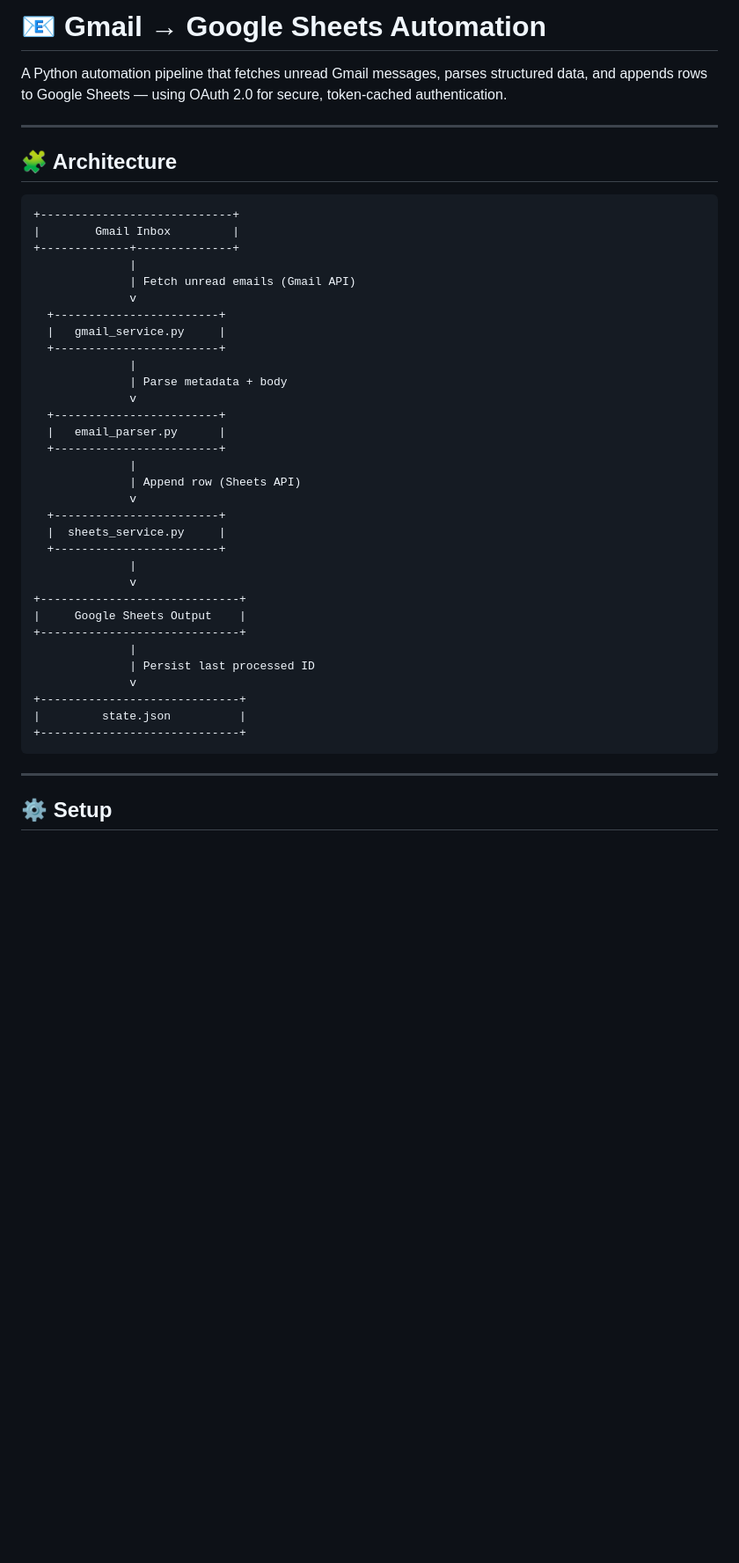
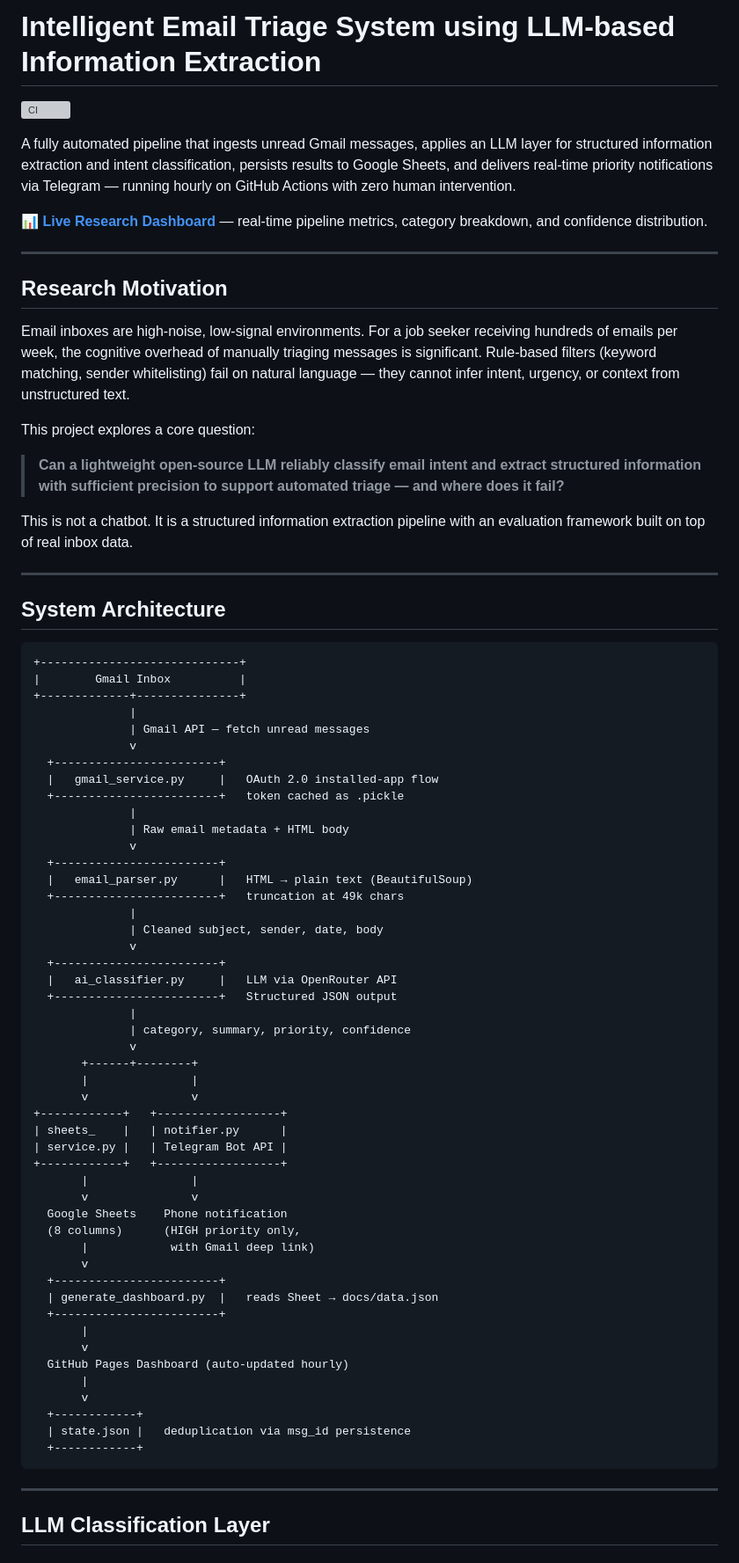
Before and after one commit to thushanksachin10/MailMind, a Markdown page: README.md, the part around one of its changes. Shown at 88% size. GitHub-like rendering; blank space fills up the shorter version; grey boxes are pictures that could not be loaded.

````diff
--- a/README.md
+++ b/README.md
@@ -1,47 +1,79 @@
-# 📧 Gmail → Google Sheets Automation
+# Intelligent Email Triage System using LLM-based Information Extraction
 
-A Python automation pipeline that fetches unread Gmail messages, parses structured data, and appends rows to Google Sheets — using OAuth 2.0 for secure, token-cached authentication.
+![CI](https://github.com/thushanksachin10/gmail_to_sheets/actions/workflows/run.yml/badge.svg)
+
+A fully automated pipeline that ingests unread Gmail messages, applies an LLM layer for structured information extraction and intent classification, persists results to Google Sheets, and delivers real-time priority notifications via Telegram — running hourly on GitHub Actions with zero human intervention.
+
+📊 **[Live Research Dashboard](https://thushanksachin10.github.io/gmail_to_sheets)** — real-time pipeline metrics, category breakdown, and confidence distribution.
 
 ---
 
-## 🧩 Architecture
+## Research Motivation
+
+Email inboxes are high-noise, low-signal environments. For a job seeker receiving hundreds of emails per week, the cognitive overhead of manually triaging messages is significant. Rule-based filters (keyword matching, sender whitelisting) fail on natural language — they cannot infer intent, urgency, or context from unstructured text.
+
+This project explores a core question:
+
+> **Can a lightweight open-source LLM reliably classify email intent and extract structured information with sufficient precision to support automated triage — and where does it fail?**
+
+This is not a chatbot. It is a structured information extraction pipeline with an evaluation framework built on top of real inbox data.
+
+---
+
+## System Architecture
 
 ```
-+----------------------------+
-|        Gmail Inbox         |
-+-------------+--------------+
++-----------------------------+
+|        Gmail Inbox          |
++-------------+---------------+
               |
-              | Fetch unread emails (Gmail API)
+              | Gmail API — fetch unread messages
               v
   +------------------------+
-  |   gmail_service.py     |
-  +------------------------+
+  |   gmail_service.py     |   OAuth 2.0 installed-app flow
+  +------------------------+   token cached as .pickle
               |
-              | Parse metadata + body
+              | Raw email metadata + HTML body
               v
   +------------------------+
-  |   email_parser.py      |
-  +------------------------+
+  |   email_parser.py      |   HTML → plain text (BeautifulSoup)
+  +------------------------+   truncation at 49k chars
               |
-              | Append row (Sheets API)
+              | Cleaned subject, sender, date, body
               v
   +------------------------+
-  |  sheets_service.py     |
+  |   ai_classifier.py     |   LLM via OpenRouter API
+  +------------------------+   Structured JSON output
+              |
+              | category, summary, priority, confidence
+              v
+       +------+--------+
+       |               |
+       v               v
++------------+   +------------------+
+| sheets_    |   | notifier.py      |
+| service.py |   | Telegram Bot API |
++------------+   +------------------+
+       |               |
+       v               v
+  Google Sheets    Phone notification
+  (8 columns)      (HIGH priority only,
+       |            with Gmail deep link)
+       v
   +------------------------+
-              |
-              v
-+-----------------------------+
-|     Google Sheets Output    |
-+-----------------------------+
-              |
-              | Persist last processed ID
-              v
-+-----------------------------+
-|         state.json          |
-+-----------------------------+
+  | generate_dashboard.py  |   reads Sheet → docs/data.json
+  +------------------------+
+       |
+       v
+  GitHub Pages Dashboard (auto-updated hourly)
+       |
+       v
+  +------------+
+  | state.json |   deduplication via msg_id persistence
+  +------------+
 ```
 
 ---
 
-## ⚙️ Setup
+## LLM Classification Layer
 
````
Also changed, not shown: other parts of README.md (+214 -128 lines).
